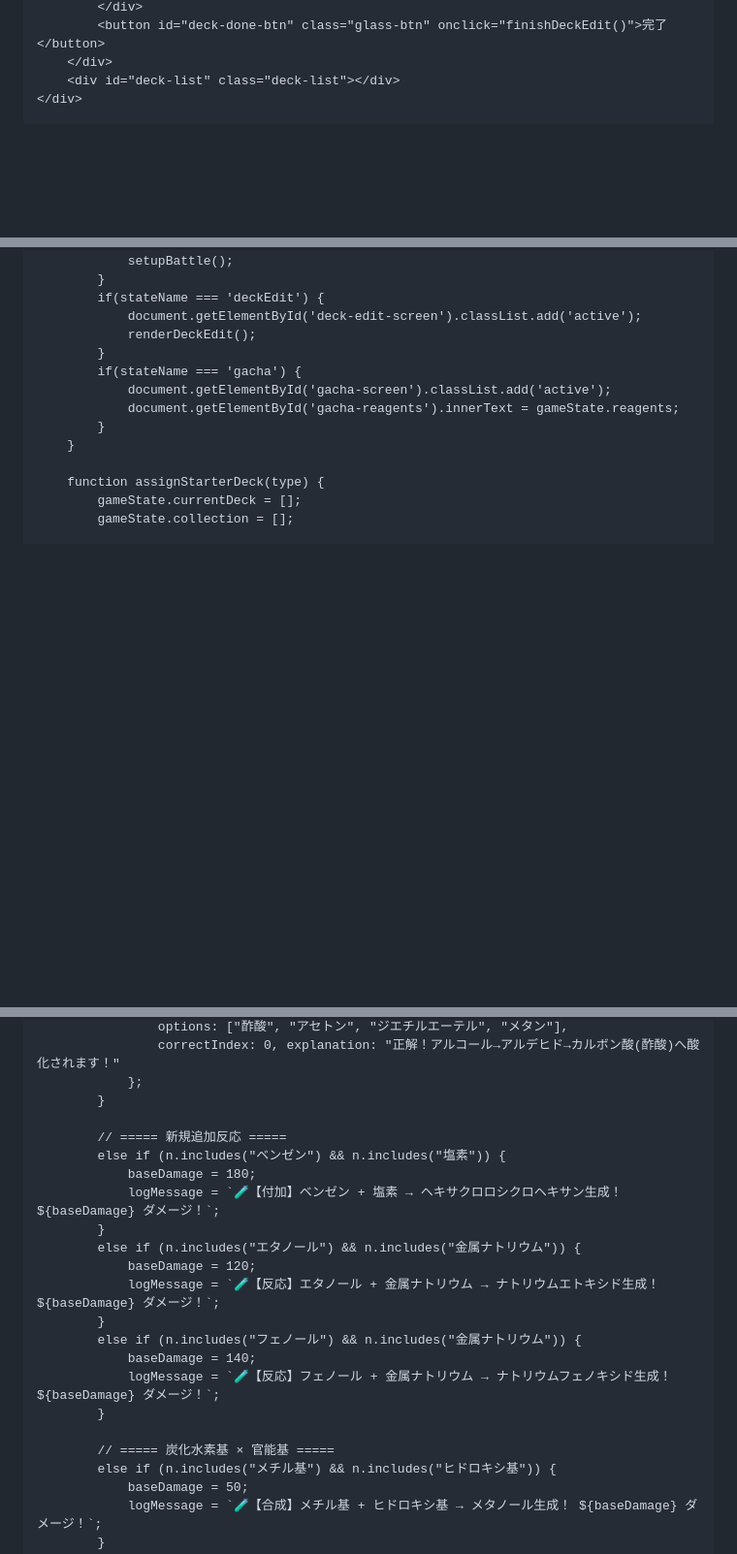
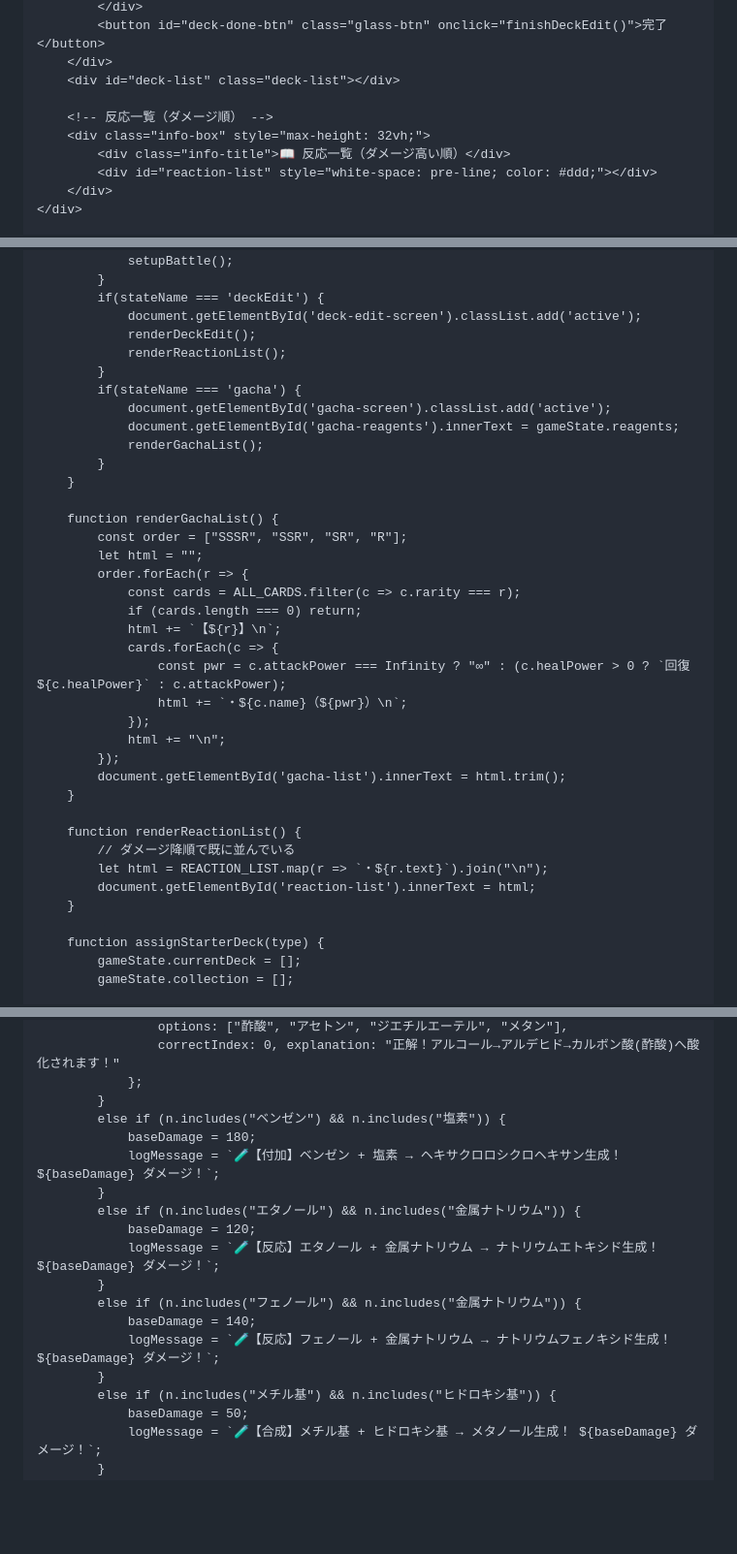
Before and after one commit to jn8s8mftxm-droid/-, a Markdown page: README.md, 3 parts joined by grey strips. Shown at 97% size. GitHub-like rendering; blank space fills up the shorter version.

```diff
--- a/README.md
+++ b/README.md
@@ -165,6 +182,12 @@
             <button id="deck-done-btn" class="glass-btn" onclick="finishDeckEdit()">完了</button>
         </div>
         <div id="deck-list" class="deck-list"></div>
+
+        <!-- 反応一覧（ダメージ順） -->
+        <div class="info-box" style="max-height: 32vh;">
+            <div class="info-title">📖 反応一覧（ダメージ高い順）</div>
+            <div id="reaction-list" style="white-space: pre-line; color: #ddd;"></div>
+        </div>
     </div>
 
     <div id="gacha-screen" class="screen">
@@ -300,11 +362,35 @@
             if(stateName === 'deckEdit') {
                 document.getElementById('deck-edit-screen').classList.add('active');
                 renderDeckEdit();
+                renderReactionList();
             }
             if(stateName === 'gacha') {
                 document.getElementById('gacha-screen').classList.add('active');
                 document.getElementById('gacha-reagents').innerText = gameState.reagents;
+                renderGachaList();
             }
+        }
+
+        function renderGachaList() {
+            const order = ["SSSR", "SSR", "SR", "R"];
+            let html = "";
+            order.forEach(r => {
+                const cards = ALL_CARDS.filter(c => c.rarity === r);
+                if (cards.length === 0) return;
+                html += `【${r}】\n`;
+                cards.forEach(c => {
+                    const pwr = c.attackPower === Infinity ? "∞" : (c.healPower > 0 ? `回復${c.healPower}` : c.attackPower);
+                    html += `・${c.name}（${pwr}）\n`;
+                });
+                html += "\n";
+            });
+            document.getElementById('gacha-list').innerText = html.trim();
+        }
+
+        function renderReactionList() {
+            // ダメージ降順で既に並んでいる
+            let html = REACTION_LIST.map(r => `・${r.text}`).join("\n");
+            document.getElementById('reaction-list').innerText = html;
         }
 
         function assignStarterDeck(type) {
@@ -688,8 +773,6 @@
                     correctIndex: 0, explanation: "正解！アルコール→アルデヒド→カルボン酸(酢酸)へ酸化されます！"
                 };
             }
-
-            // ===== 新規追加反応 =====
             else if (n.includes("ベンゼン") && n.includes("塩素")) {
                 baseDamage = 180;
                 logMessage = `🧪【付加】ベンゼン + 塩素 → ヘキサクロロシクロヘキサン生成！ ${baseDamage} ダメージ！`;
@@ -702,8 +785,6 @@
                 baseDamage = 140;
                 logMessage = `🧪【反応】フェノール + 金属ナトリウム → ナトリウムフェノキシド生成！ ${baseDamage} ダメージ！`;
             }
-
-            // ===== 炭化水素基 × 官能基 =====
             else if (n.includes("メチル基") && n.includes("ヒドロキシ基")) {
                 baseDamage = 50;
                 logMessage = `🧪【合成】メチル基 + ヒドロキシ基 → メタノール生成！ ${baseDamage} ダメージ！`;
```
Also changed, not shown: other parts of README.md (+66 -13 lines).
